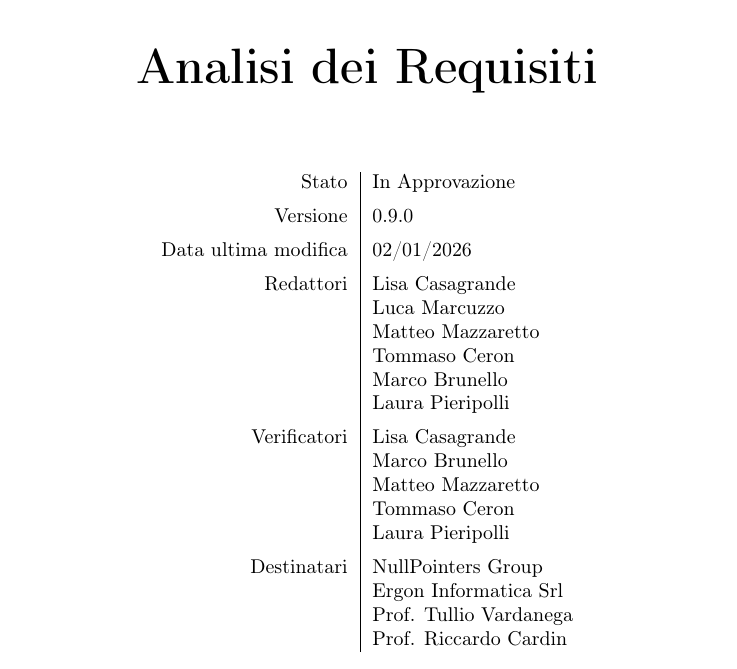
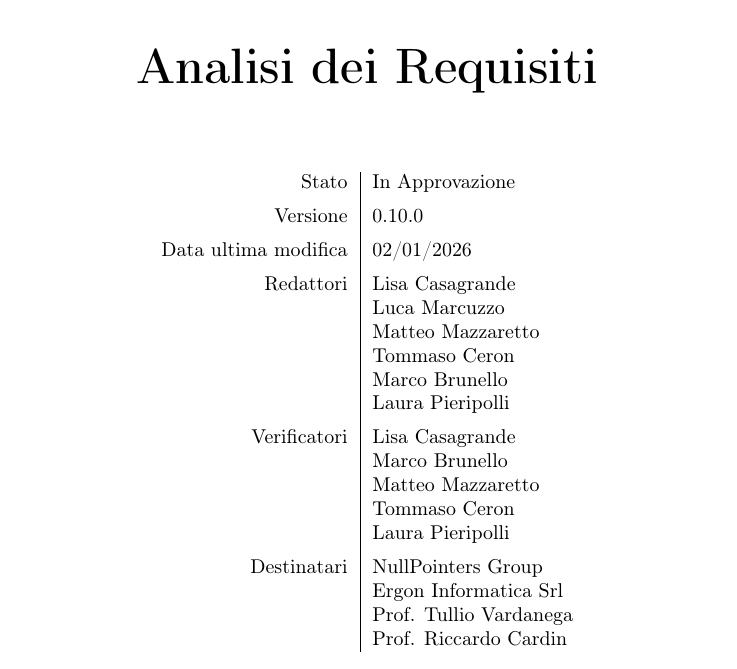
Before and after one commit to NullPointersGroup/Documentazione, a LaTeX document (src/RTB/Documenti Esterni/Analisi dei Requisiti/Analisi_dei_Requisiti.tex, which reads src/RTB/Documenti Esterni/Analisi dei Requisiti/content/table.tex): part of page 1 of 90, cut so that both start at the same text. Compiled offline with pdfLaTeX.

Commit message:
Correzione versione

```diff
--- a/src/RTB/Documenti Esterni/Analisi dei Requisiti/content/table.tex
+++ b/src/RTB/Documenti Esterni/Analisi dei Requisiti/content/table.tex
@@ -1,7 +1,7 @@
 \begin{center}
 \begin{tabular}{r|l}
     Stato & In Approvazione \\[0.5em]
-    Versione & 0.9.0 \\[0.5em]
+    Versione & 0.10.0 \\[0.5em]
     Data ultima modifica & 02/01/2026 \\[0.5em]
     Redattori & Lisa Casagrande \\
 	          & Luca Marcuzzo \\
```
